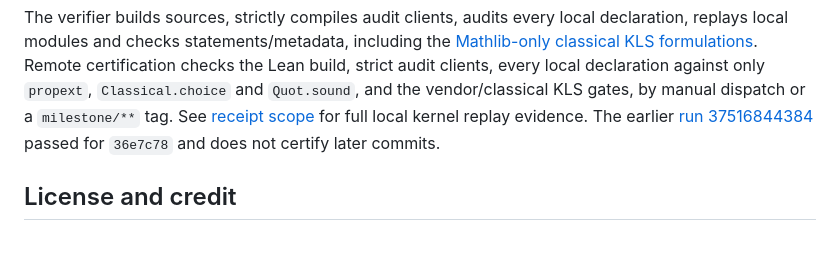
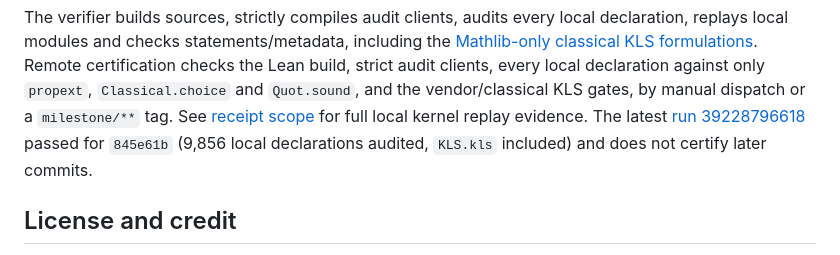
Before and after one commit to human-ai-mathematics/kls-lean, a Markdown page: README.md, the part around the change. GitHub-like rendering.

Commit message:
docs: record certification run 39228796618 for 845e61b
Remote Lean certification passed on 845e61b in 1h21m under the
build-and-audit scope: 9,856 local declarations audited against the
three standard axioms (KLS.kls included), 4,789 vendored declarations
audited with the 5 listed upstream holes isolated, classical KLS gate
passed, kernel replay skipped remotely. README and HANDOFF point to it.

Co-Authored-By: Claude Fable 5.1 <noreply@anthropic.com>

```diff
--- a/README.md
+++ b/README.md
@@ -82,9 +82,10 @@ replays local modules and checks statements/metadata, including the
 Remote certification checks the Lean build, strict audit clients, every local declaration
 against only `propext`, `Classical.choice` and `Quot.sound`, and the vendor/classical KLS gates,
 by manual dispatch or a `milestone/**` tag. See [receipt scope](research/verification.md#receipts-and-trust-scope)
-for full local kernel replay evidence. The earlier
-[run 37516844384](https://github.com/human-ai-mathematics/kls-lean/actions/runs/37516844384)
-passed for `36e7c78` and does not certify later commits.
+for full local kernel replay evidence. The latest
+[run 39228796618](https://github.com/human-ai-mathematics/kls-lean/actions/runs/39228796618)
+passed for `845e61b` (9,856 local declarations audited, `KLS.kls` included) and does not certify
+later commits.
 
 ## License and credit
 
```
Also changed, not shown: HANDOFF.md (+2 -0 lines).
